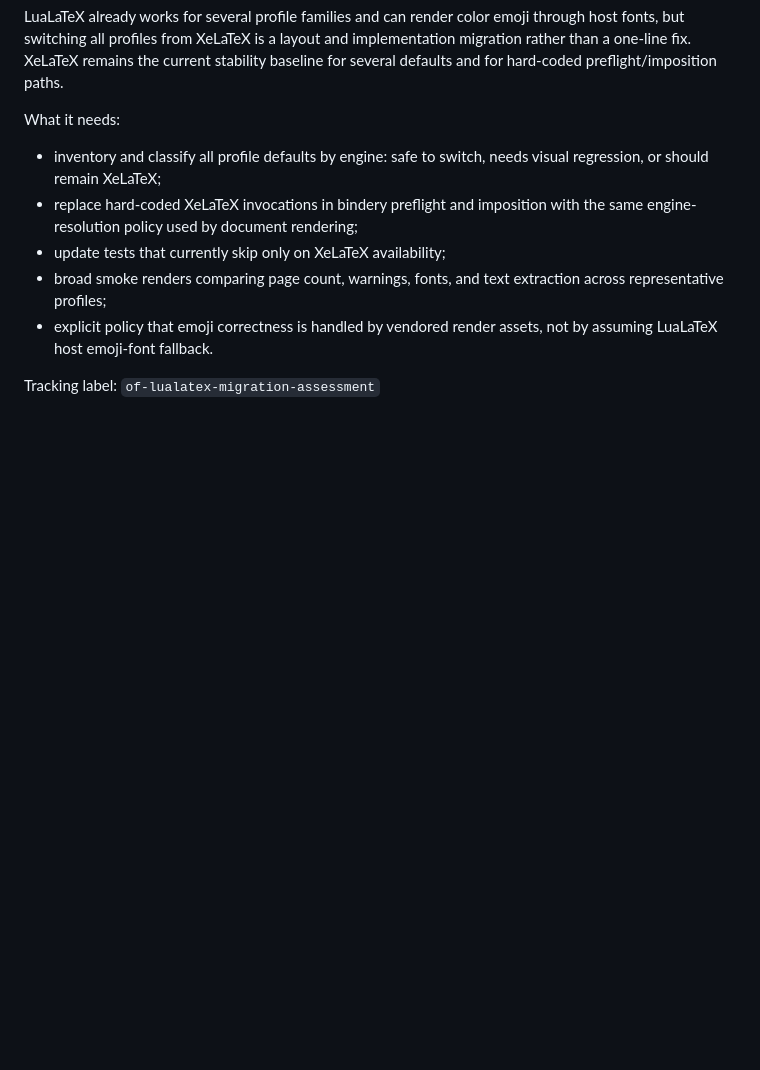
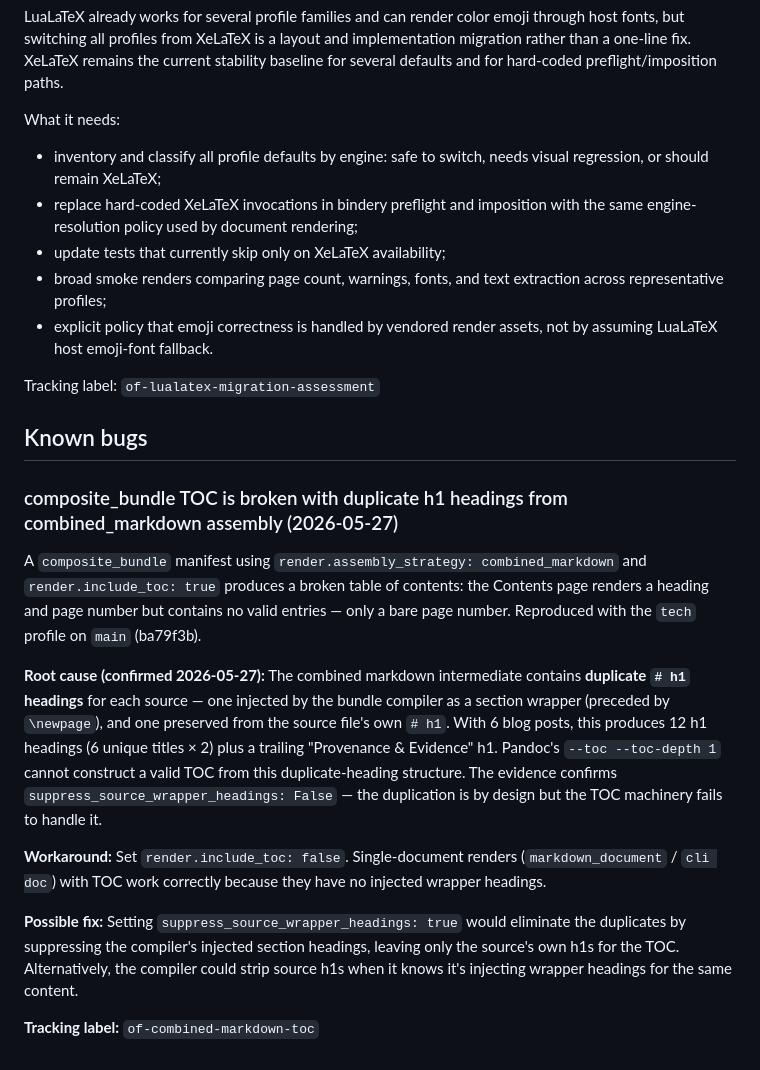
Before and after one commit to namrop/optical-foundry, a Markdown page: docs/IMPLEMENTATION_STATUS_2026-05-12.md, the part around the change. GitHub-like rendering; blank space fills up the shorter version.

Commit message:
docs: record composite bundle toc limitation

```diff
--- a/docs/IMPLEMENTATION_STATUS_2026-05-12.md
+++ b/docs/IMPLEMENTATION_STATUS_2026-05-12.md
@@ -301,3 +301,17 @@ What it needs:
 - explicit policy that emoji correctness is handled by vendored render assets, not by assuming LuaLaTeX host emoji-font fallback.
 
 Tracking label: `of-lualatex-migration-assessment`
+
+## Known bugs
+
+### composite_bundle TOC is broken with duplicate h1 headings from combined_markdown assembly (2026-05-27)
+
+A `composite_bundle` manifest using `render.assembly_strategy: combined_markdown` and `render.include_toc: true` produces a broken table of contents: the Contents page renders a heading and page number but contains no valid entries — only a bare page number. Reproduced with the `tech` profile on `main` (ba79f3b).
+
+**Root cause (confirmed 2026-05-27):** The combined markdown intermediate contains **duplicate `# h1` headings** for each source — one injected by the bundle compiler as a section wrapper (preceded by `\newpage`), and one preserved from the source file's own `# h1`. With 6 blog posts, this produces 12 h1 headings (6 unique titles × 2) plus a trailing "Provenance & Evidence" h1. Pandoc's `--toc --toc-depth 1` cannot construct a valid TOC from this duplicate-heading structure. The evidence confirms `suppress_source_wrapper_headings: False` — the duplication is by design but the TOC machinery fails to handle it.
+
+**Workaround:** Set `render.include_toc: false`. Single-document renders (`markdown_document` / `cli doc`) with TOC work correctly because they have no injected wrapper headings.
+
+**Possible fix:** Setting `suppress_source_wrapper_headings: true` would eliminate the duplicates by suppressing the compiler's injected section headings, leaving only the source's own h1s for the TOC. Alternatively, the compiler could strip source h1s when it knows it's injecting wrapper headings for the same content.
+
+**Tracking label:** `of-combined-markdown-toc`
```
